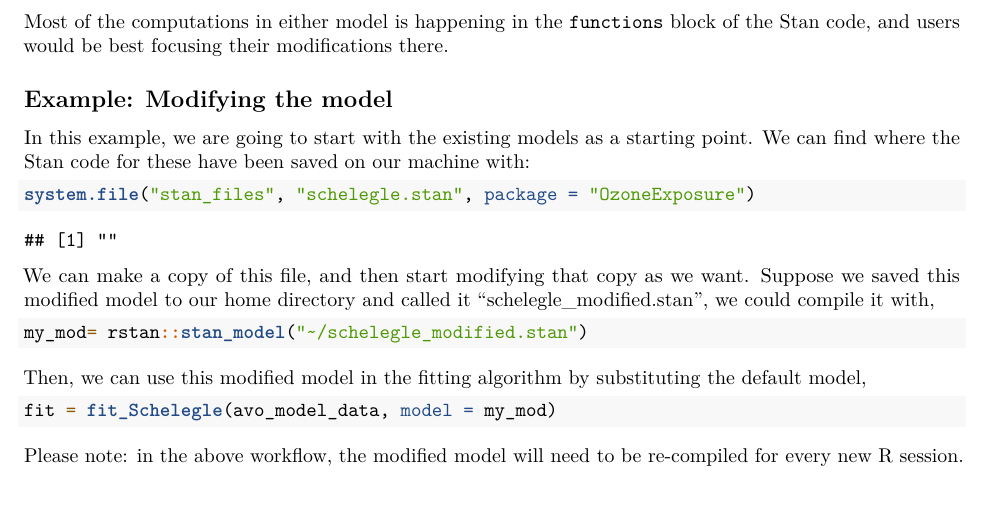
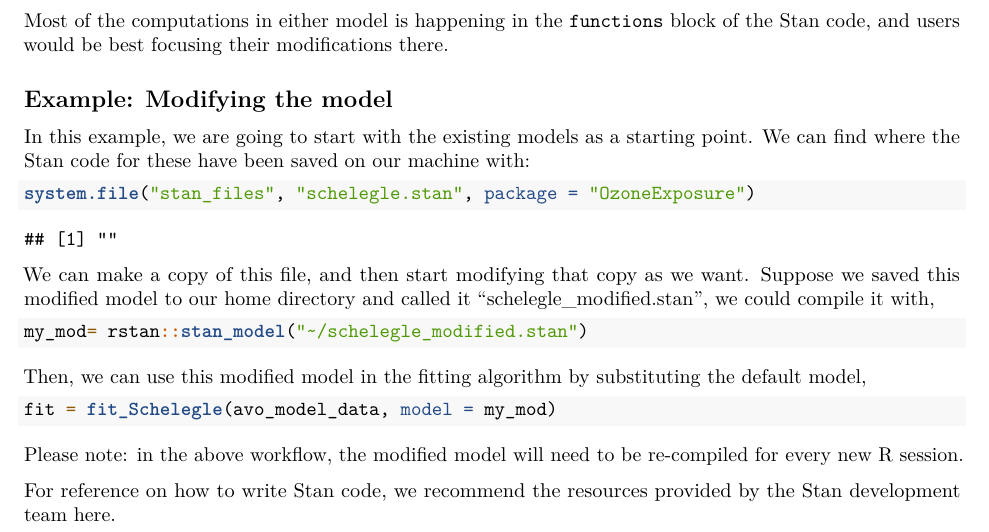
Before and after one commit to dsidavis/Ozone2, an R Markdown document (inst/vignettes/GettingStarted.Rmd): part of page 3 of 3, cut so that both start at the same text. Rendered offline with R 4.5, knitr and Pandoc, then LaTeX, with nearby package versions; some code elsewhere in the file could not run offline.

Commit message:
Adds info on Stan reference material.

```diff
--- a/inst/vignettes/GettingStarted.Rmd
+++ b/inst/vignettes/GettingStarted.Rmd
@@ -208,3 +206,7 @@ fit = fit_Schelegle(avo_model_data, model = my_mod)
 
 Please note: in the above workflow, the modified model will need to be
 re-compiled for every new R session.
+
+For reference on how to write Stan code, we recommend the resources
+provided by the Stan development team
+[here](https://mc-stan.org/users/documentation/).
```
Also changed, not shown: inst/vignettes/GettingStarted.Rmd (4 more changed lines).
